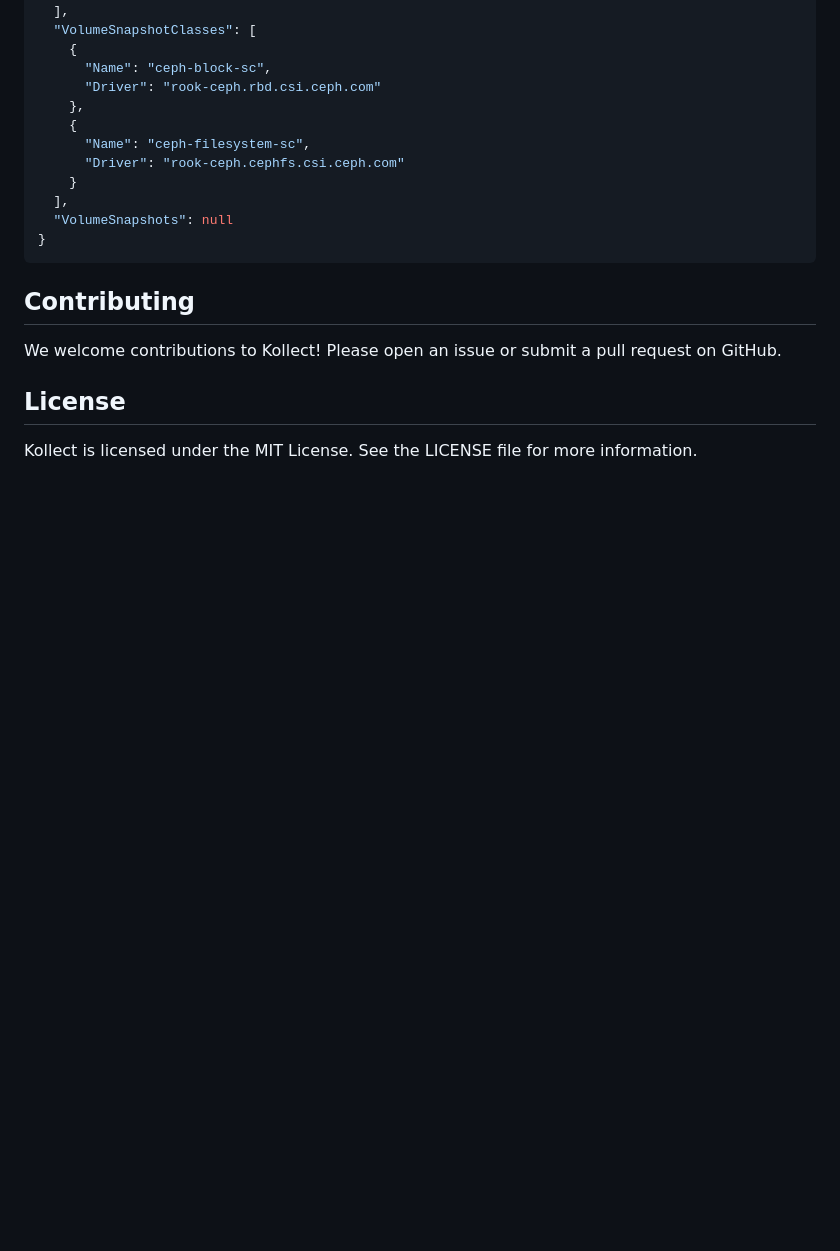
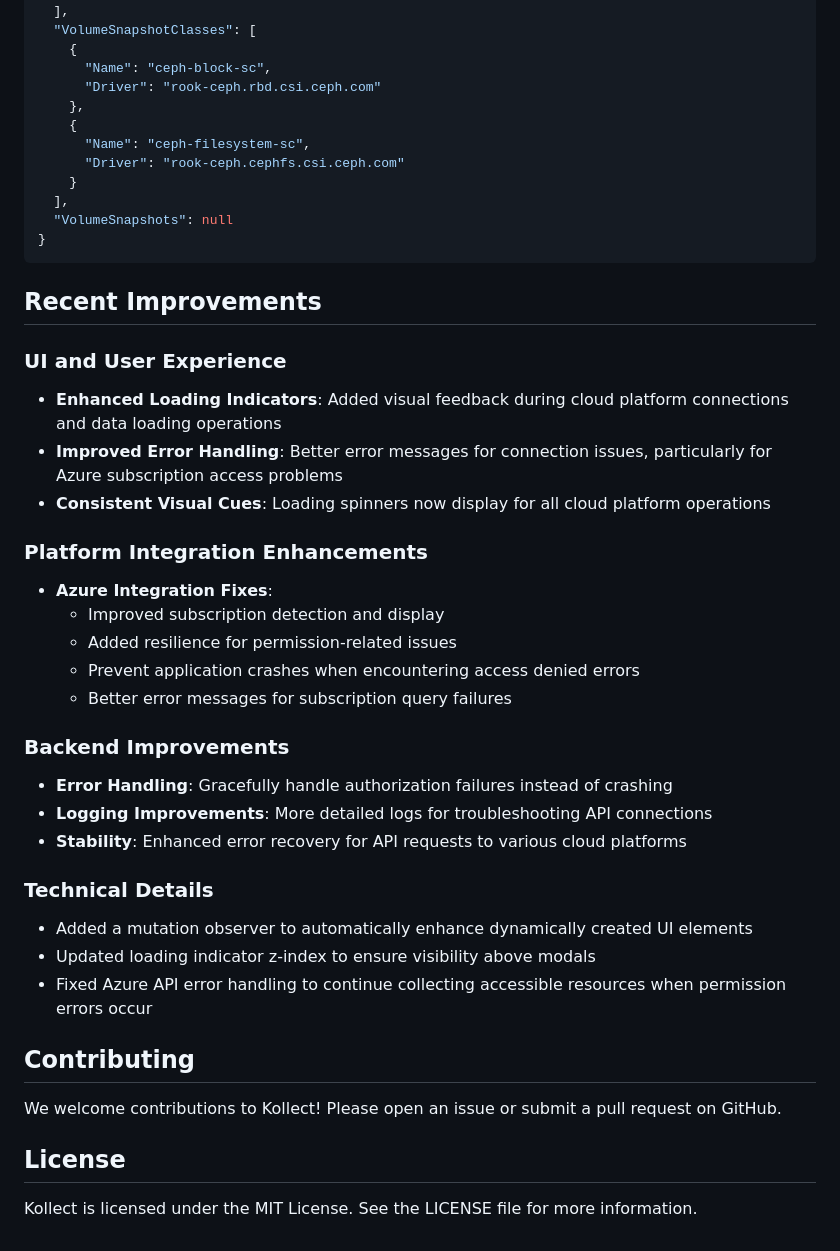
Before and after one commit to MichaelCade/kollect, a Markdown page: README.md, the part around the change. Drawn GitHub-style; blank space fills up the shorter version.

Commit message:
added recent improvements section to readme

````diff
--- a/README.md
+++ b/README.md
@@ -213,6 +213,30 @@ With an example of this as:
 }
 ```
 
+## Recent Improvements
+
+### UI and User Experience
+- **Enhanced Loading Indicators**: Added visual feedback during cloud platform connections and data loading operations
+- **Improved Error Handling**: Better error messages for connection issues, particularly for Azure subscription access problems
+- **Consistent Visual Cues**: Loading spinners now display for all cloud platform operations
+
+### Platform Integration Enhancements
+- **Azure Integration Fixes**:
+  - Improved subscription detection and display
+  - Added resilience for permission-related issues
+  - Prevent application crashes when encountering access denied errors
+  - Better error messages for subscription query failures
+
+### Backend Improvements
+- **Error Handling**: Gracefully handle authorization failures instead of crashing
+- **Logging Improvements**: More detailed logs for troubleshooting API connections
+- **Stability**: Enhanced error recovery for API requests to various cloud platforms
+
+### Technical Details
+- Added a mutation observer to automatically enhance dynamically created UI elements
+- Updated loading indicator z-index to ensure visibility above modals
+- Fixed Azure API error handling to continue collecting accessible resources when permission errors occur
+
 ## Contributing
 
 We welcome contributions to Kollect! Please open an issue or submit a pull request on GitHub.
````
